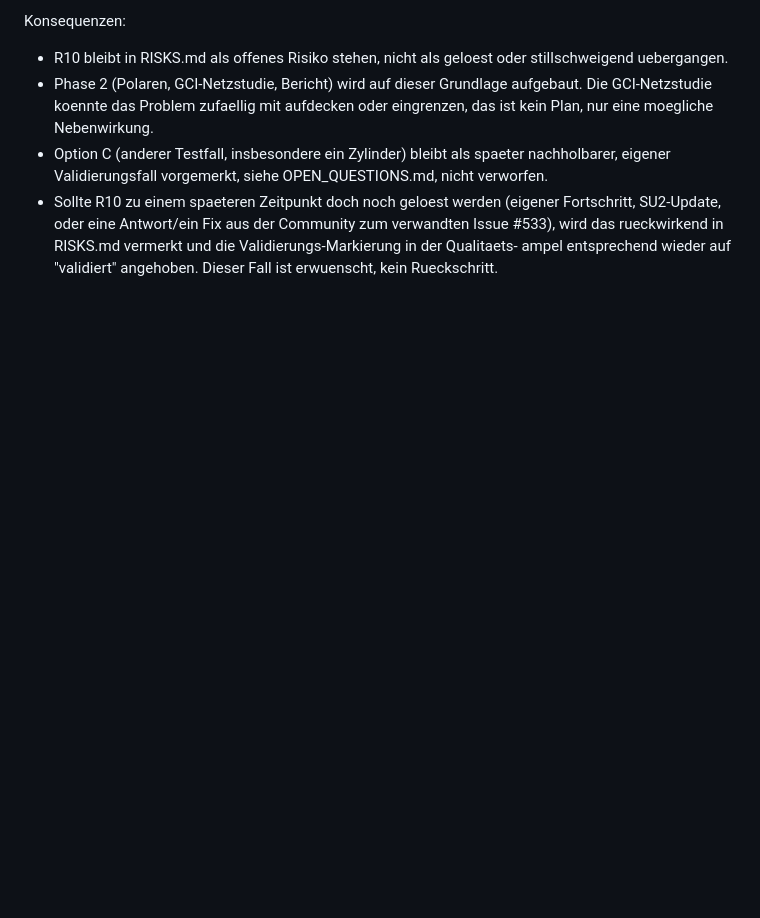
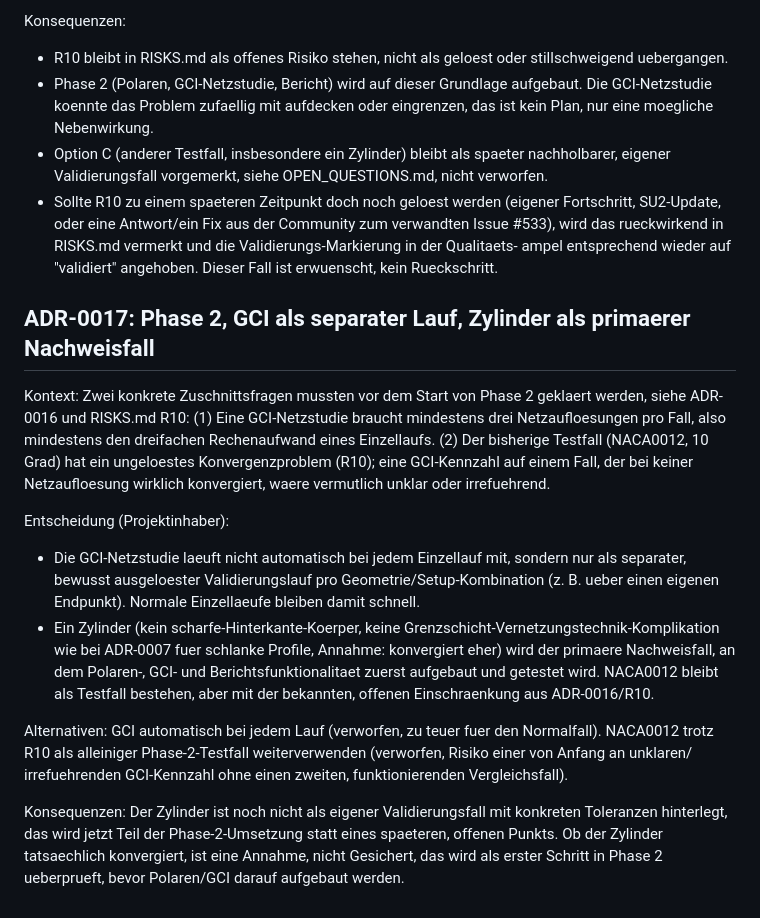
Before and after one commit to ITPetya/FOSAS, a Markdown page: docs/DECISIONS.md, the part around the change. GitHub-like rendering; blank space fills up the shorter version.

```diff
--- a/docs/DECISIONS.md
+++ b/docs/DECISIONS.md
@@ -613,3 +613,39 @@ Konsequenzen:
   RISKS.md vermerkt und die Validierungs-Markierung in der Qualitaets-
   ampel entsprechend wieder auf "validiert" angehoben. Dieser Fall ist
   erwuenscht, kein Rueckschritt.
+
+## ADR-0017: Phase 2, GCI als separater Lauf, Zylinder als primaerer Nachweisfall
+
+Kontext: Zwei konkrete Zuschnittsfragen mussten vor dem Start von
+Phase 2 geklaert werden, siehe ADR-0016 und RISKS.md R10: (1) Eine
+GCI-Netzstudie braucht mindestens drei Netzaufloesungen pro Fall, also
+mindestens den dreifachen Rechenaufwand eines Einzellaufs. (2) Der
+bisherige Testfall (NACA0012, 10 Grad) hat ein ungeloestes
+Konvergenzproblem (R10); eine GCI-Kennzahl auf einem Fall, der bei
+keiner Netzaufloesung wirklich konvergiert, waere vermutlich unklar
+oder irrefuehrend.
+
+Entscheidung (Projektinhaber):
+- Die GCI-Netzstudie laeuft nicht automatisch bei jedem Einzellauf mit,
+  sondern nur als separater, bewusst ausgeloester Validierungslauf pro
+  Geometrie/Setup-Kombination (z. B. ueber einen eigenen Endpunkt).
+  Normale Einzellaeufe bleiben damit schnell.
+- Ein Zylinder (kein scharfe-Hinterkante-Koerper, keine
+  Grenzschicht-Vernetzungstechnik-Komplikation wie bei ADR-0007 fuer
+  schlanke Profile, Annahme: konvergiert eher) wird der primaere
+  Nachweisfall, an dem Polaren-, GCI- und Berichtsfunktionalitaet zuerst
+  aufgebaut und getestet wird. NACA0012 bleibt als Testfall bestehen,
+  aber mit der bekannten, offenen Einschraenkung aus ADR-0016/R10.
+
+Alternativen: GCI automatisch bei jedem Lauf (verworfen, zu teuer fuer
+den Normalfall). NACA0012 trotz R10 als alleiniger Phase-2-Testfall
+weiterverwenden (verworfen, Risiko einer von Anfang an unklaren/
+irrefuehrenden GCI-Kennzahl ohne einen zweiten, funktionierenden
+Vergleichsfall).
+
+Konsequenzen: Der Zylinder ist noch nicht als eigener Validierungsfall
+mit konkreten Toleranzen hinterlegt, das wird jetzt Teil der
+Phase-2-Umsetzung statt eines spaeteren, offenen Punkts. Ob der
+Zylinder tatsaechlich konvergiert, ist eine Annahme, nicht Gesichert,
+das wird als erster Schritt in Phase 2 ueberprueft, bevor Polaren/GCI
+darauf aufgebaut werden.
```
Also changed, not shown: docs/OPEN_QUESTIONS.md (+6 -16 lines).
